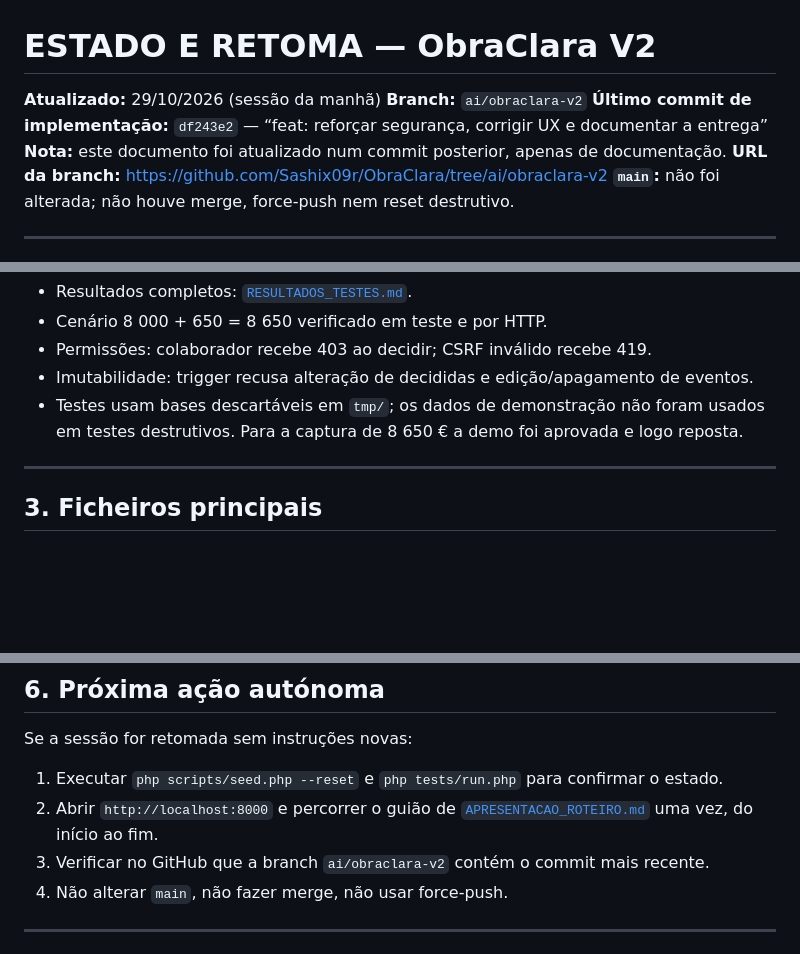
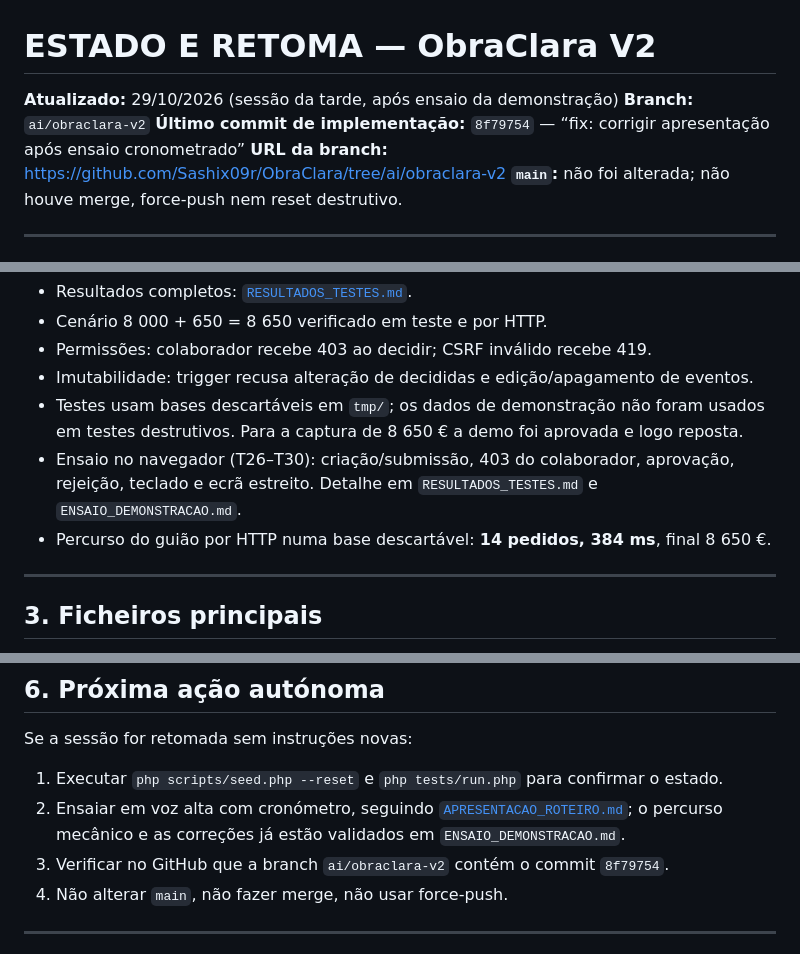
Before and after one commit to Sashix09r/ObraClara, a Markdown page: docs/08_ESTADO_E_RETOMA.md, 3 parts joined by grey strips. Rendered like a GitHub page; blank space fills up the shorter version.

Commit message:
docs: registar ensaio da demonstração e próxima ação
O estado de retoma passa a refletir o ensaio concluído, os testes de navegador
e a única tarefa humana que resta: a passagem cronometrada em voz alta.

```diff
--- a/docs/08_ESTADO_E_RETOMA.md
+++ b/docs/08_ESTADO_E_RETOMA.md
@@ -1,9 +1,8 @@
 # ESTADO E RETOMA — ObraClara V2
 
-**Atualizado:** 29/10/2026 (sessão da manhã)
+**Atualizado:** 29/10/2026 (sessão da tarde, após ensaio da demonstração)
 **Branch:** `ai/obraclara-v2`
-**Último commit de implementação:** `df243e2` — “feat: reforçar segurança, corrigir UX e documentar a entrega”
-**Nota:** este documento foi atualizado num commit posterior, apenas de documentação.
+**Último commit de implementação:** `8f79754` — “fix: corrigir apresentação após ensaio cronometrado”
 **URL da branch:** <https://github.com/Sashix09r/ObraClara/tree/ai/obraclara-v2>
 **`main`:** não foi alterada; não houve merge, force-push nem reset destrutivo.
 
@@ -55,6 +55,10 @@ php tests/run.php     # 25/25, código de saída 0
 - Imutabilidade: trigger recusa alteração de decididas e edição/apagamento de eventos.
 - Testes usam bases descartáveis em `tmp/`; os dados de demonstração não foram usados
   em testes destrutivos. Para a captura de 8 650 € a demo foi aprovada e logo reposta.
+- Ensaio no navegador (T26–T30): criação/submissão, 403 do colaborador, aprovação,
+  rejeição, teclado e ecrã estreito. Detalhe em `RESULTADOS_TESTES.md` e
+  `ENSAIO_DEMONSTRACAO.md`.
+- Percurso do guião por HTTP numa base descartável: **14 pedidos, 384 ms**, final 8 650 €.
 
 ---
 
@@ -115,9 +120,9 @@ Contas fictícias: `gestor@obraclara.pt / Gestor2026!` e
 Se a sessão for retomada sem instruções novas:
 
 1. Executar `php scripts/seed.php --reset` e `php tests/run.php` para confirmar o estado.
-2. Abrir `http://localhost:8000` e percorrer o guião de
-   [`APRESENTACAO_ROTEIRO.md`](APRESENTACAO_ROTEIRO.md) uma vez, do início ao fim.
-3. Verificar no GitHub que a branch `ai/obraclara-v2` contém o commit mais recente.
+2. Ensaiar em voz alta com cronómetro, seguindo [`APRESENTACAO_ROTEIRO.md`](APRESENTACAO_ROTEIRO.md);
+   o percurso mecânico e as correções já estão validados em `ENSAIO_DEMONSTRACAO.md`.
+3. Verificar no GitHub que a branch `ai/obraclara-v2` contém o commit `8f79754`.
 4. Não alterar `main`, não fazer merge, não usar force-push.
 
 ---
```
Also changed, not shown: other parts of docs/08_ESTADO_E_RETOMA.md (+4 -2 lines).
